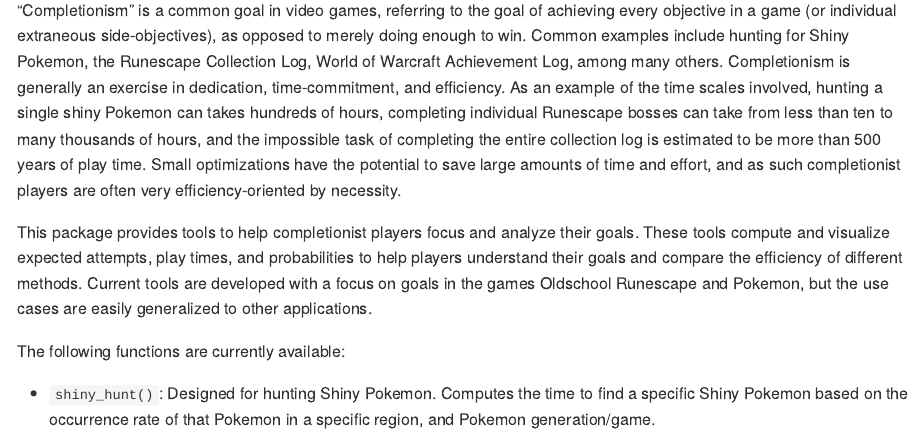
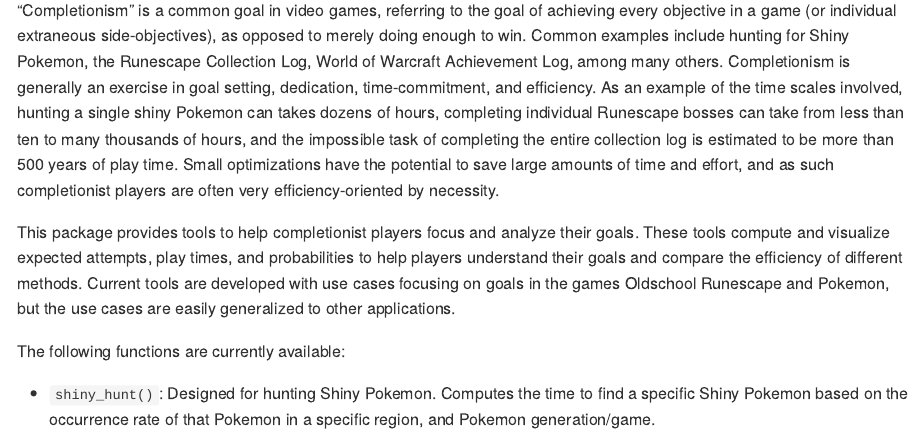
Before and after one commit to UBC-MDS/compassistr, an R Markdown document (README.Rmd): the page in a window 1100 px wide, from 280 px down. The pictures show the output file README.md that the author committed with the source, drawn offline in the style of GitHub.

Commit message:
Readme update

```diff
--- a/README.Rmd
+++ b/README.Rmd
@@ -21,9 +21,9 @@
 
 A set of tools to help compute task time/ probabilities for video game completionist tasks.
 
-"Completionism" is a common goal in video games, referring to the goal of achieving every objective in a game (or individual extraneous side-objectives), as opposed to merely doing enough to win. Common examples include hunting for Shiny Pokemon, the Runescape Collection Log, World of Warcraft Achievement Log, among many others. Completionism is generally an exercise in dedication, time-commitment, and efficiency. As an example of the time scales involved, hunting a single shiny Pokemon can takes hundreds of hours, completing individual Runescape bosses can take from less than ten to many thousands of hours, and the impossible task of completing the entire collection log is estimated to be more than 500 years of play time. Small optimizations have the potential to save large amounts of time and effort, and as such completionist players are often very efficiency-oriented by necessity.
+“Completionism” is a common goal in video games, referring to the goal of achieving every objective in a game (or individual extraneous side-objectives), as opposed to merely doing enough to win. Common examples include hunting for Shiny Pokemon, the Runescape Collection Log, World of Warcraft Achievement Log, among many others. Completionism is generally an exercise in goal setting, dedication, time-commitment, and efficiency. As an example of the time scales involved, hunting a single shiny Pokemon can takes dozens of hours, completing individual Runescape bosses can take from less than ten to many thousands of hours, and the impossible task of completing the entire collection log is estimated to be more than 500 years of play time. Small optimizations have the potential to save large amounts of time and effort, and as such completionist players are often very efficiency-oriented by necessity.
 
-This package provides tools to help completionist players focus and analyze their goals. These tools compute and visualize expected attempts, play times, and probabilities to help players understand their goals and compare the efficiency of different methods. Current tools are developed with a focus on goals in the games Oldschool Runescape and Pokemon, but the use cases are easily generalized to other applications.
+This package provides tools to help completionist players focus and analyze their goals. These tools compute and visualize expected attempts, play times, and probabilities to help players understand their goals and compare the efficiency of different methods. Current tools are developed with use cases focusing on goals in the games Oldschool Runescape and Pokemon, but the use cases are easily generalized to other applications.
 
 The following functions are currently available:
 
```
Also changed, not shown: README.md.
